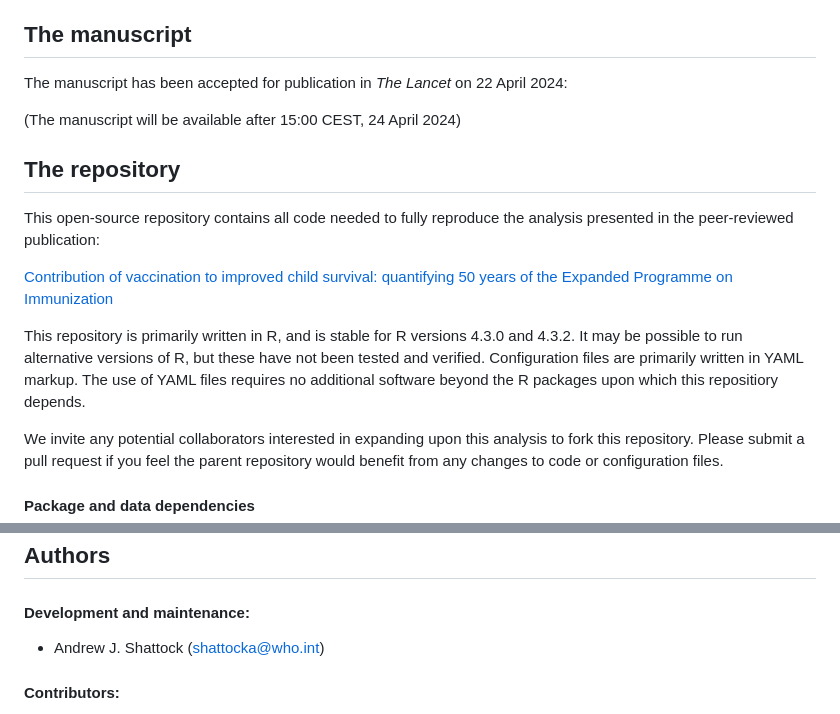
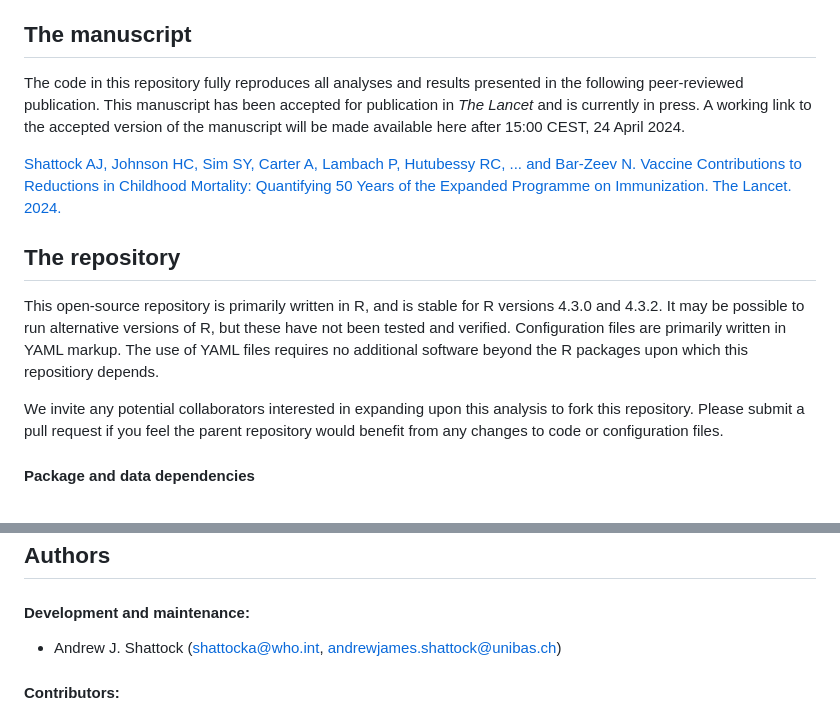
Before and after one commit to ashattock/epi50, a Markdown page: README.md, 2 parts joined by grey strips. GitHub-like rendering.

Commit message:
Link to accepted manuscript

```diff
--- a/README.md
+++ b/README.md
@@ -6,18 +6,13 @@ An analytical framework to estimate the global public health impact of 50 years
 
 ## The manuscript
 
-The manuscript has been accepted for publication in _The Lancet_ on 22 April 2024:
+The code in this repository fully reproduces all analyses and results presented in the following peer-reviewed publication. This manuscript has been accepted for publication in _The Lancet_ and is currently in press. A working link to the accepted version of the manuscript will be made available here after 15:00 CEST, 24 April 2024.
 
-(The manuscript will be available after 15:00 CEST, 24 April 2024)
-
+[Shattock AJ, Johnson HC, Sim SY, Carter A, Lambach P, Hutubessy RC, ... and Bar-Zeev N. Vaccine Contributions to Reductions in Childhood Mortality: Quantifying 50 Years of the Expanded Programme on Immunization. The Lancet. 2024.](https://github.com/WorldHealthOrganization/epi50-vaccine-impact/blob/master/manuscript/Accepted%20manuscript%20-%20Contribution%20of%20vaccination%20to%20improved%20child%20survival.pdf)
 
 ## The repository
 
-This open-source repository contains all code needed to fully reproduce the analysis presented in the peer-reviewed publication:
-
-[Contribution of vaccination to improved child survival: quantifying 50 years of the Expanded Programme on Immunization](https://www.sciencedirect.com/science/article/pii/S1755436521000785)
-
-This repository is primarily written in R, and is stable for R versions 4.3.0 and 4.3.2. It may be possible to run alternative versions of R, but these have not been tested and verified. Configuration files are primarily written in YAML markup. The use of YAML files requires no additional software beyond the R packages upon which this repositiory depends.
+This open-source repository is primarily written in R, and is stable for R versions 4.3.0 and 4.3.2. It may be possible to run alternative versions of R, but these have not been tested and verified. Configuration files are primarily written in YAML markup. The use of YAML files requires no additional software beyond the R packages upon which this repositiory depends.
 
 We invite any potential collaborators interested in expanding upon this analysis to fork this repository. Please submit a pull request if you feel the parent repository would benefit from any changes to code or configuration files.
 
@@ -88,7 +83,7 @@ The `run_results` module produces all result and diagnostic figures presented in
 ## Authors
 
 #### Development and maintenance:
-* Andrew J. Shattock (shattocka@who.int)
+* Andrew J. Shattock (shattocka@who.int, andrewjames.shattock@unibas.ch)
 
 #### Contributors:
 * Helen C. Johnson
```
